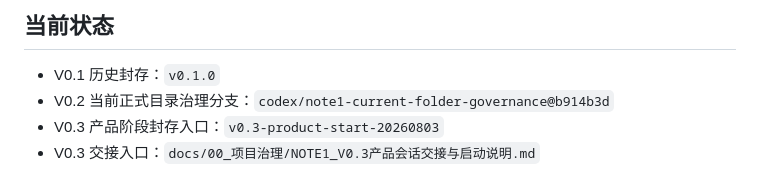
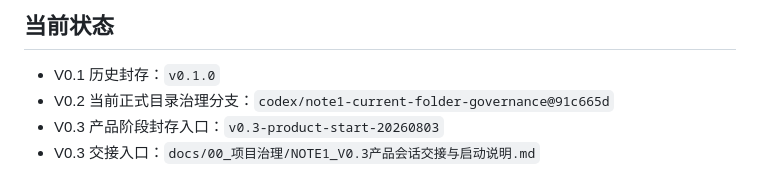
Before and after one commit to ianyu1201/NOTE1, a Markdown page: README.md, the part around the change. Rendered like a GitHub page.

Commit message:
docs: sync v02 governance baseline

```diff
--- a/README.md
+++ b/README.md
@@ -7,7 +7,7 @@ NOTE1 是一个低压力、完全在本机运行的原生 iOS 灵感记录 App
 ## 当前状态
 
 - V0.1 历史封存：`v0.1.0`
-- V0.2 当前正式目录治理分支：`codex/note1-current-folder-governance@b914b3d`
+- V0.2 当前正式目录治理分支：`codex/note1-current-folder-governance@91c665d`
 - V0.3 产品阶段封存入口：`v0.3-product-start-20260803`
 - V0.3 交接入口：`docs/00_项目治理/NOTE1_V0.3产品会话交接与启动说明.md`
 
```
